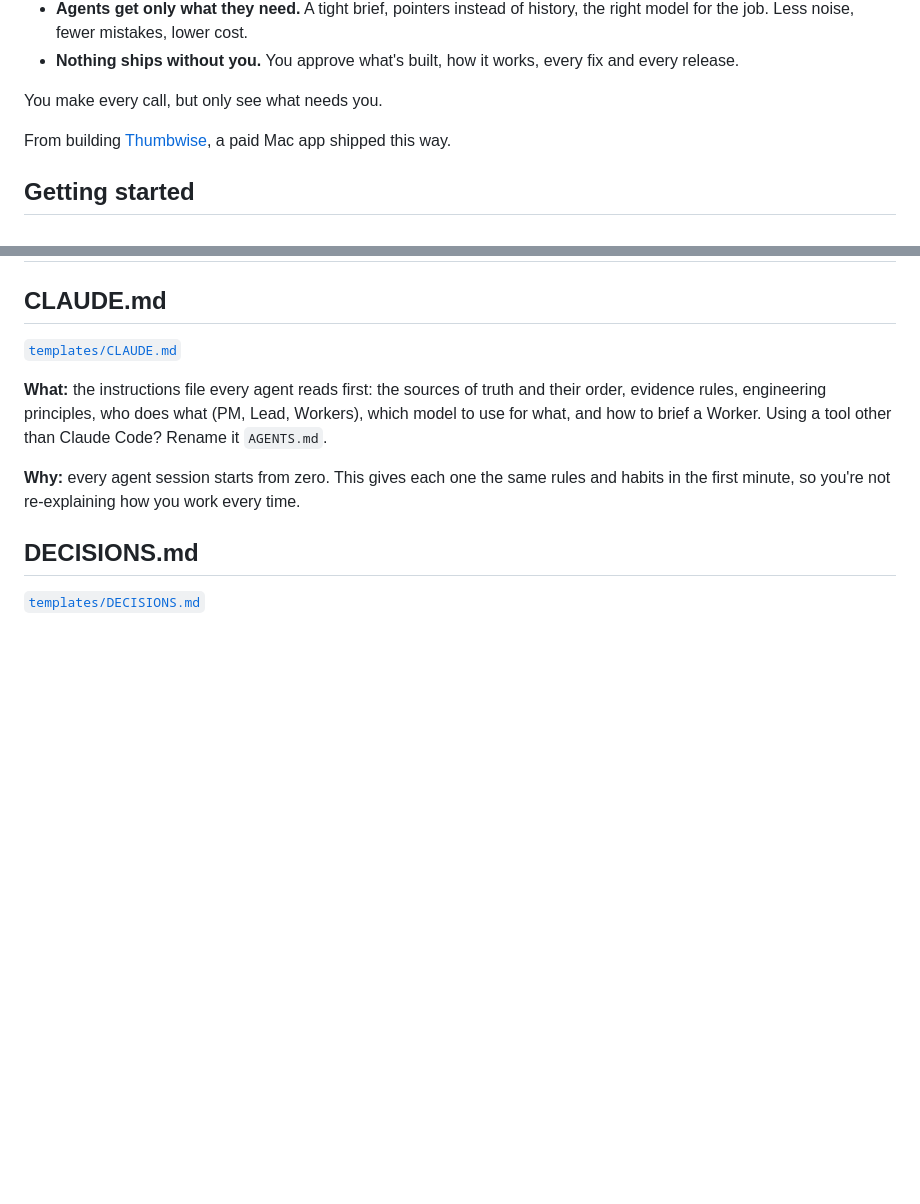
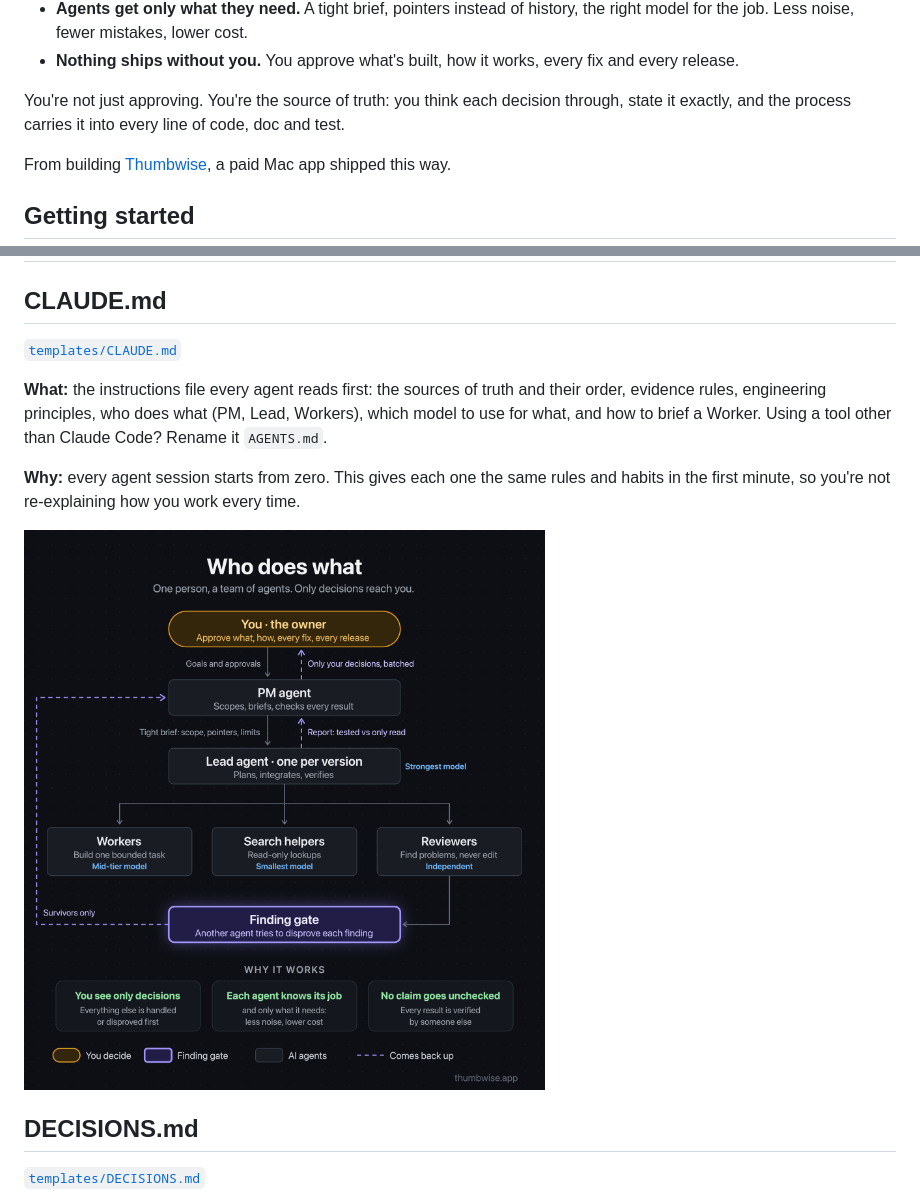
Before and after one commit to Copypaster3000/agent-built, a Markdown page: README.md, 2 parts joined by grey strips. Rendered like a GitHub page; pictures changed too: images/who-does-what.png (added); blank space fills up the shorter version.

Commit message:
README: owner as source of truth; Who does what diagram
Co-Authored-By: Claude Opus 5.5 <noreply@anthropic.com>

```diff
--- a/README.md
+++ b/README.md
@@ -12,7 +12,7 @@ Agents forget everything between sessions and are often confidently wrong. So th
 - **Agents get only what they need.** A tight brief, pointers instead of history, the right model for the job. Less noise, fewer mistakes, lower cost.
 - **Nothing ships without you.** You approve what's built, how it works, every fix and every release.
 
-You make every call, but only see what needs you.
+You're not just approving. You're the source of truth: you think each decision through, state it exactly, and the process carries it into every line of code, doc and test.
 
 From building [Thumbwise](https://thumbwise.app/?ref=github), a paid Mac app shipped this way.
 
@@ -55,6 +55,8 @@ The templates are ready to use as they are. To see what filled-in entries look l
 **What:** the instructions file every agent reads first: the sources of truth and their order, evidence rules, engineering principles, who does what (PM, Lead, Workers), which model to use for what, and how to brief a Worker. Using a tool other than Claude Code? Rename it `AGENTS.md`.
 
 **Why:** every agent session starts from zero. This gives each one the same rules and habits in the first minute, so you're not re-explaining how you work every time.
+
+![Who does what](images/who-does-what.png)
 
 ## DECISIONS.md
 
```
